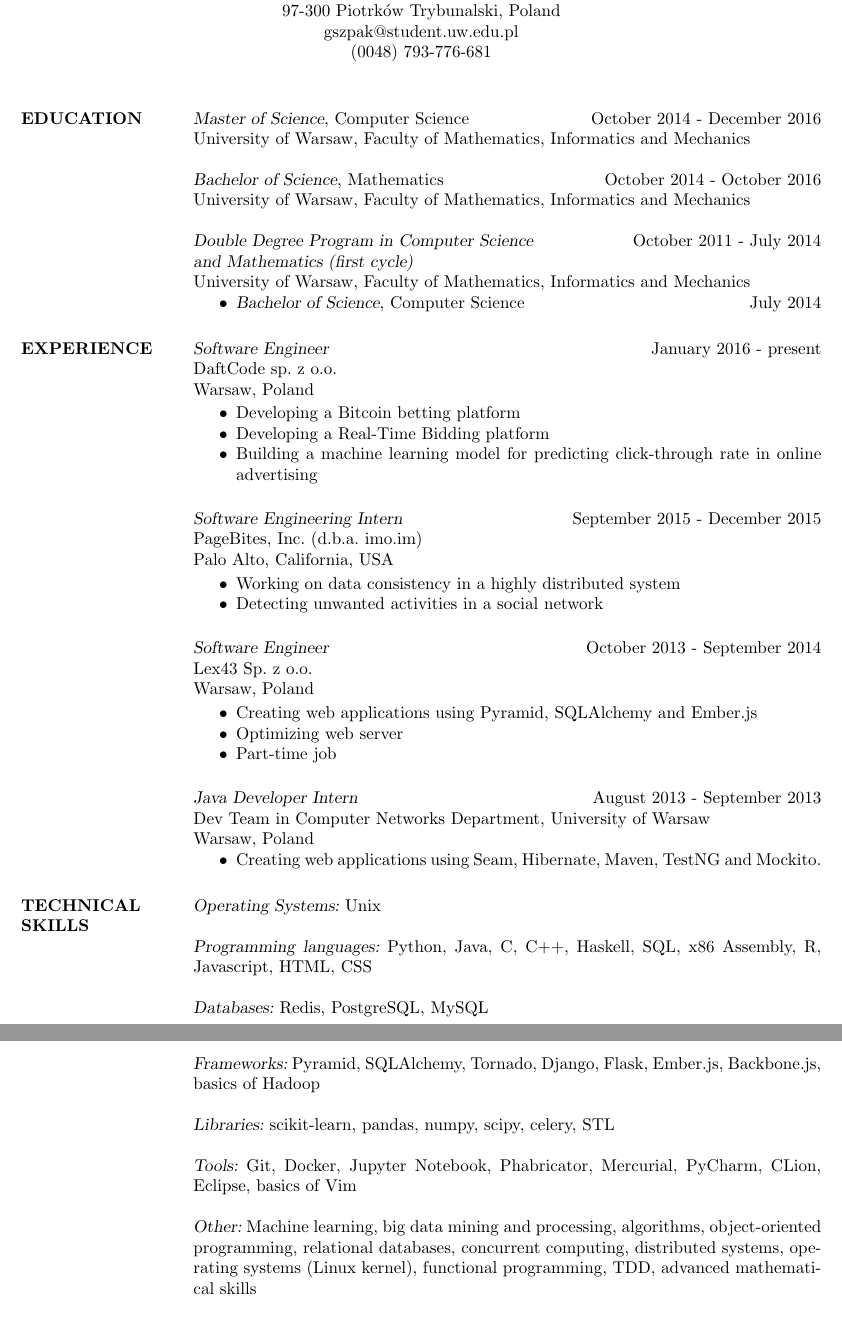
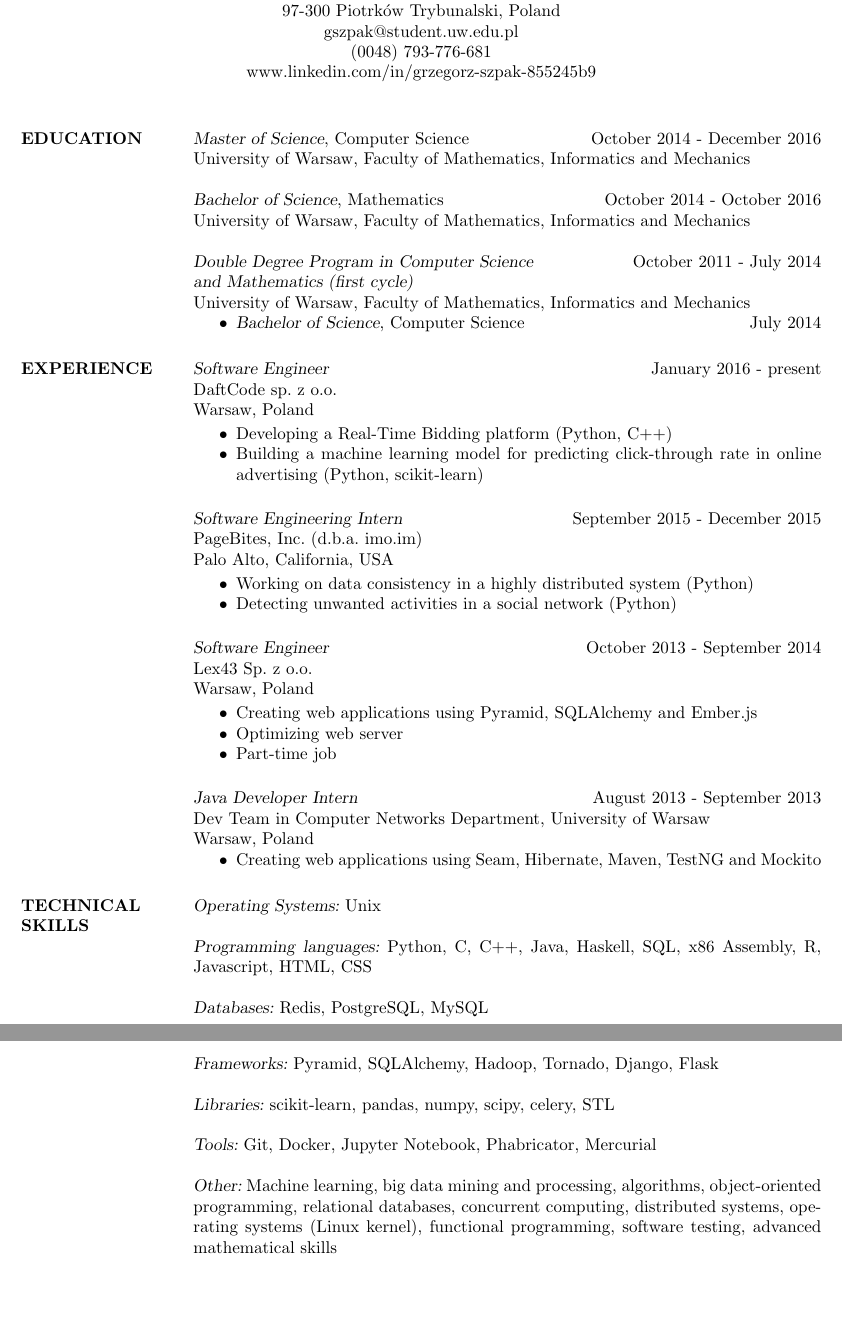
Before and after one commit to GSzpak/cv, a LaTeX CV (cv.tex): two parts of pages 1 and 2 of 2, joined at a grey line, cut so that both start at the same text, the shorter picture padded with empty space. Compiled offline with pdfLaTeX.

Commit message:
Minor changes

```diff
--- a/cv.tex
+++ b/cv.tex
@@ -43,6 +43,7 @@
 \moveleft.5\hoffset\centerline{97-300 Piotrków Trybunalski, Poland}
 \moveleft.5\hoffset\centerline{gszpak@student.uw.edu.pl}
 \moveleft.5\hoffset\centerline{(0048) 793-776-681}
+\moveleft.5\hoffset\centerline{www.linkedin.com/in/grzegorz-szpak-855245b9}
 
 %----------------------------------------------------------------------------------------
 
@@ -76,9 +77,8 @@ DaftCode sp. z o.o. \\
 Warsaw, Poland
 
 \begin{itemize} \itemsep -2pt % Reduce space between items
-\item Developing a Bitcoin betting platform
-\item Developing a Real-Time Bidding platform
-\item Building a machine learning model for predicting click-through rate in online advertising
+\item Developing a Real-Time Bidding platform (Python, C++)
+\item Building a machine learning model for predicting click-through rate in online advertising (Python, scikit-learn)
 \end{itemize}
 
 {\sl Software Engineering Intern} \hfill September 2015 - December 2015 \\
@@ -86,8 +86,8 @@ PageBites, Inc. (d.b.a. imo.im) \\
 Palo Alto, California, USA
 
 \begin{itemize} \itemsep -2pt % Reduce space between items
-\item Working on data consistency in a highly distributed system
-\item Detecting unwanted activities in a social network
+\item Working on data consistency in a highly distributed system (Python)
+\item Detecting unwanted activities in a social network (Python)
 \end{itemize}
 
 
@@ -105,7 +105,7 @@ Warsaw, Poland
 Dev Team in Computer Networks Department, University of Warsaw \\
 Warsaw, Poland
 \begin{itemize}
-\item Creating web applications using Seam, Hibernate, Maven, TestNG and Mockito.
+\item Creating web applications using Seam, Hibernate, Maven, TestNG and Mockito
 \end{itemize}
 
 %----------------------------------------------------------------------------------------
@@ -116,12 +116,12 @@ Warsaw, Poland
 
 {\sl Operating Systems:} Unix \\ \\
 {\sl Programming languages:}
-Python, Java, C, C++, Haskell, SQL, x86 Assembly, R, Javascript, HTML, CSS \\ \\
+Python, C, C++, Java, Haskell, SQL, x86 Assembly, R, Javascript, HTML, CSS \\ \\
 {\sl Databases:} Redis, PostgreSQL, MySQL \\ \\
-{\sl Frameworks:} Pyramid, SQLAlchemy, Tornado, Django, Flask, Ember.js, Backbone.js, basics of Hadoop \\ \\
+{\sl Frameworks:} Pyramid, SQLAlchemy, Hadoop, Tornado, Django, Flask \\ \\
 {\sl Libraries:} scikit-learn, pandas, numpy, scipy, celery, STL \\ \\
-{\sl Tools:} Git, Docker, Jupyter Notebook, Phabricator, Mercurial, PyCharm, CLion, Eclipse, basics of Vim \\ \\
-{\sl Other:} Machine learning, big data mining and processing, algorithms, object-oriented programming, relational databases, concurrent computing, distributed systems, operating systems (Linux kernel), functional programming, TDD, advanced mathematical skills
+{\sl Tools:} Git, Docker, Jupyter Notebook, Phabricator, Mercurial \\ \\
+{\sl Other:} Machine learning, big data mining and processing, algorithms, object-oriented programming, relational databases, concurrent computing, distributed systems, operating systems (Linux kernel), functional programming, software testing, advanced mathematical skills
 
 %----------------------------------------------------------------------------------------
 %	LANGUAGES SECTION
```
Also changed, not shown: cv.pdf, 1 other file.
